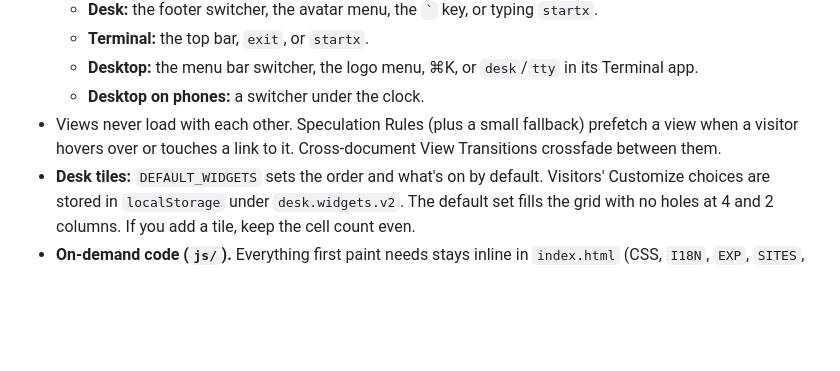
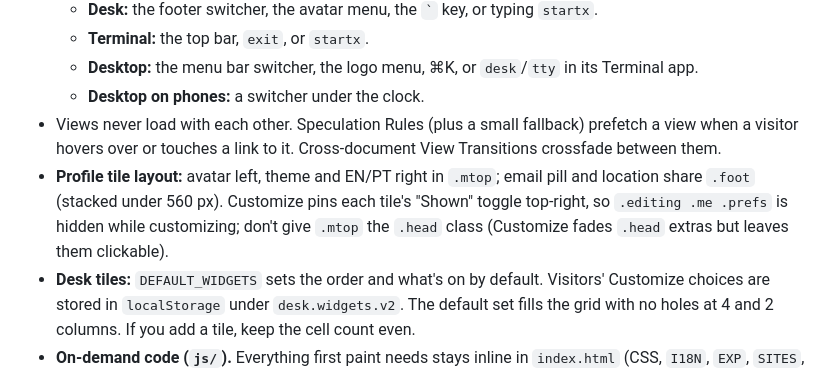
Before and after one commit to grigolin/grigolin.github.io, a Markdown page: docs/NOTES.md, the part around the change. Rendered like a GitHub page; blank space fills up the shorter version.

Commit message:
Docs: profile tile layout and the Customize corner (#25)
Co-authored-by: Claude Opus 5.5 <noreply@anthropic.com>

```diff
--- a/docs/NOTES.md
+++ b/docs/NOTES.md
@@ -33,6 +33,7 @@ What was built in the Nov 2026 redesign, why it is the way it is, and the gotcha
   - **Desktop:** the menu bar switcher, the logo menu, ⌘K, or `desk`/`tty` in its Terminal app.
   - **Desktop on phones:** a switcher under the clock.
 - Views never load with each other. Speculation Rules (plus a small fallback) prefetch a view when a visitor hovers over or touches a link to it. Cross-document View Transitions crossfade between them.
+- **Profile tile layout:** avatar left, theme and EN/PT right in `.mtop`; email pill and location share `.foot` (stacked under 560 px). Customize pins each tile's "Shown" toggle top-right, so `.editing .me .prefs` is hidden while customizing; don't give `.mtop` the `.head` class (Customize fades `.head` extras but leaves them clickable).
 - **Desk tiles:** `DEFAULT_WIDGETS` sets the order and what's on by default. Visitors' Customize choices are stored in `localStorage` under `desk.widgets.v2`. The default set fills the grid with no holes at 4 and 2 columns. If you add a tile, keep the cell count even.
 - **On-demand code (`js/`).** Everything first paint needs stays inline in `index.html` (CSS, `I18N`, `EXP`, `SITES`, tile code), so there's no extra request on the critical path. Code that isn't needed until later lives in `js/`: `panels.js` (the Side projects, Stack and GitHub panels) loads when the browser is idle after `load`, or at once on hover, focus or touch of a panel tile; `extras.js` (arbitrage calculator, Termo) loads only when one of those tiles is visible. They are classic scripts on purpose, so they can use the page's top-level consts (`$`, `t`, `translate`, `editing`, `GH`…) directly; `panels.js` exposes `window.openPanel`. A failed load is retried on the next click. References carry `?v=<content hash>` because Pages caches for 10 min: after editing a file in `js/`, run `node scripts/check-assets.mjs --fix`. Pages ignores the query string, so for 10 minutes after a deploy an old cached `index.html` can still load the new `js/` file: keep `js/` changes compatible with the previous page (don't depend on a global the old page lacks), or ship such a change in two steps.
 - **Tile order (Nov 2026):** profile, Résumé, GitHub, LinkedIn, clock, then the GitHub chart, Experience and Studying, then Websites, Side projects and Stack, then weather and BTC, then Valley, Garden and Writing. Résumé comes first because it's the most-clicked link on phones. Experience and Websites sit on opposite sides so the two text-heavy tiles never form a wall. Chosen after recruiter, designer and mobile-UX reviews; one order serves both layouts.
```
